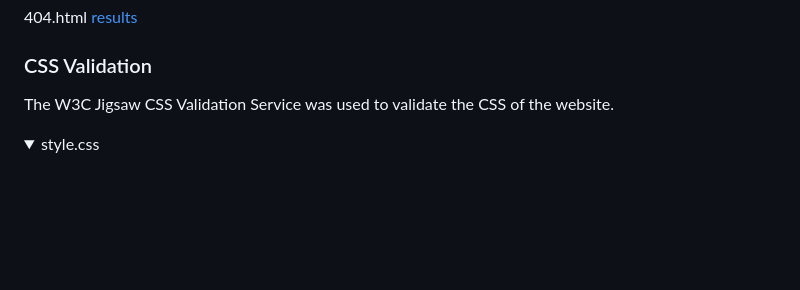
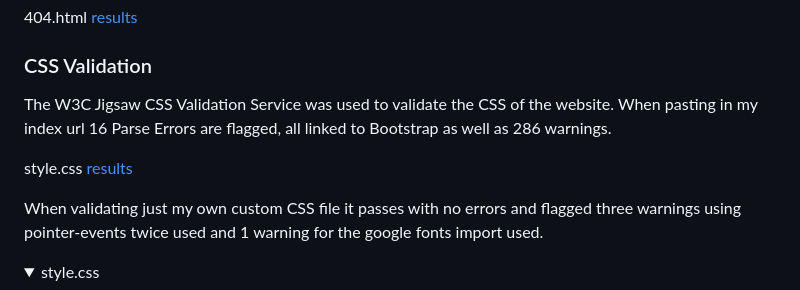
Before and after one commit to jamie2210/C1_MS2_DCG, a Markdown page: README.md, the part around the change. Rendered like a GitHub page; folded sections open; blank space fills up the shorter version.

Commit message:
README: Add css validation section

```diff
--- a/README.md
+++ b/README.md
@@ -322,7 +322,12 @@ contact.html [results](https://validator.w3.org/nu/?doc=https%3A%2F%2Fjamie2210.
 
 ### CSS Validation
 The W3C Jigsaw CSS Validation Service was used to validate the CSS of the website.
+When pasting in my index url 16 Parse Errors are flagged, all linked to Bootstrap as well as 286 warnings.
 
+style.css [results](https://jigsaw.w3.org/css-validator/validator?uri=https%3A%2F%2Fjamie2210.github.io%2FCI_MS2_DCG%2Findex.html&profile=css3svg&usermedium=all&warning=1&vextwarning=&lang=en)
+<br>
+
+When validating just my own custom CSS file it passes with no errors and flagged three warnings using pointer-events twice used and 1 warning for the google fonts import used.
 <details><summary>style.css</summary>
 <img src="docs/validation/validation-css.png">
 </details>
```
Also changed, not shown: docs/validation/validation-css.png (added).
